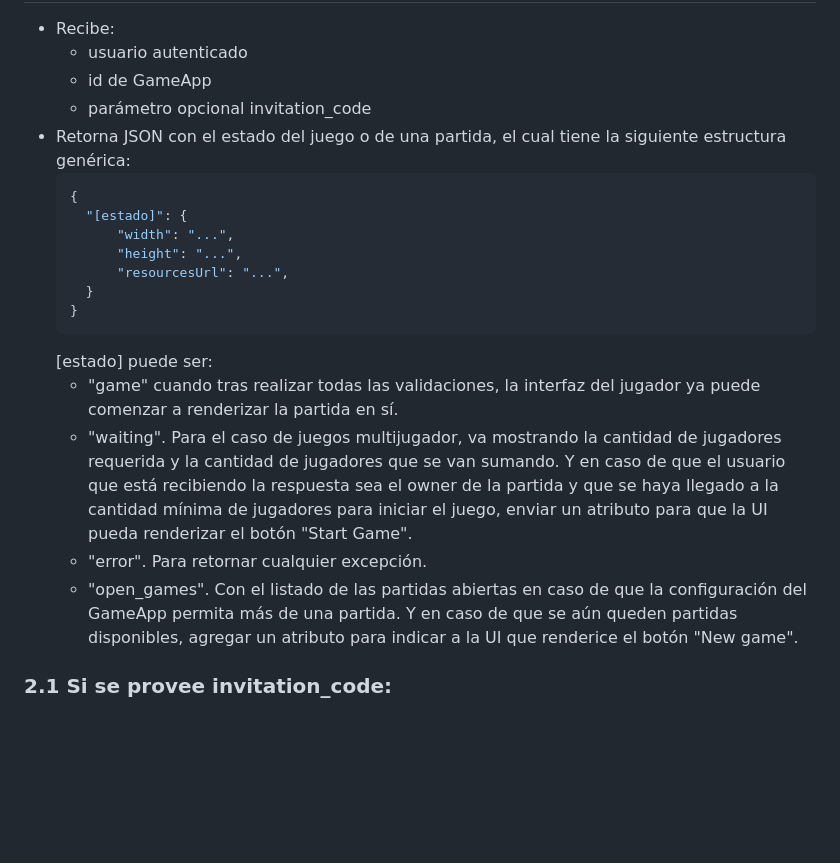
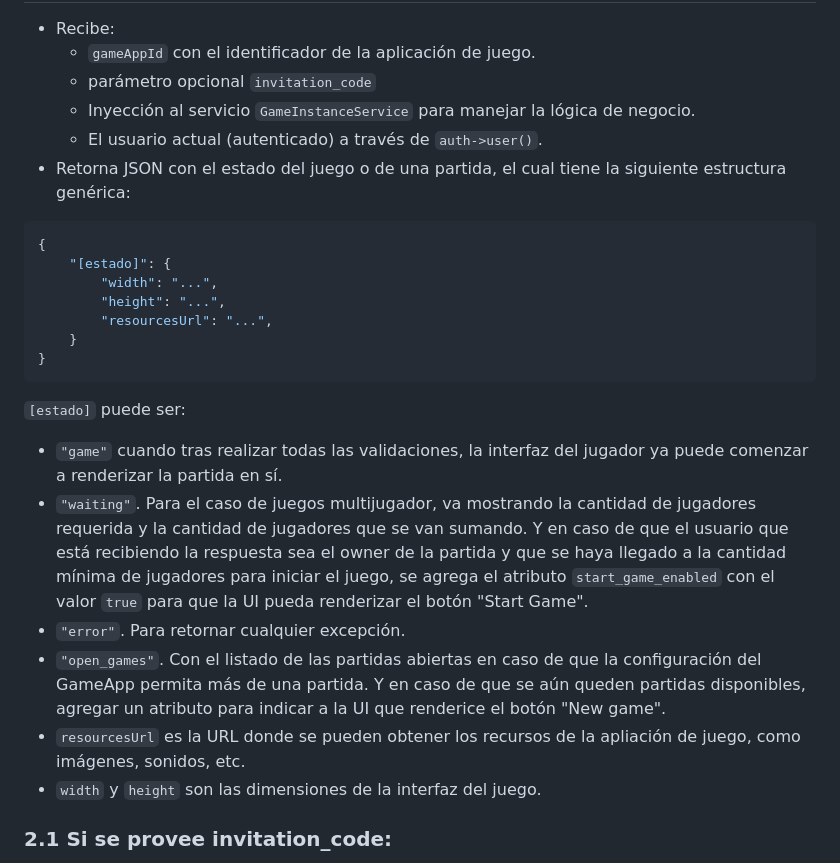
Before and after one commit to eormeno/GameCore, a Markdown page: promts.md, the part around the change printed below. Rendered like a GitHub page; blank space fills up the shorter version.

````diff
--- a/promts.md
+++ b/promts.md
@@ -46,23 +40,27 @@
 
 - Recibe:
-  - usuario autenticado
-  - id de GameApp
-  - parámetro opcional invitation_code
+  - `gameAppId` con el identificador de la aplicación de juego.
+  - parámetro opcional `invitation_code`
+  - Inyección al servicio `GameInstanceService` para manejar la lógica de negocio.
+  - El usuario actual (autenticado) a través de `auth->user()`.
 - Retorna JSON con el estado del juego o de una partida, el cual tiene la siguiente estructura genérica:
-  ```json
-  {
+
+```json
+{
     "[estado]": {
         "width": "...",
         "height": "...",
         "resourcesUrl": "...",
     }
-  }
-  ```
-  [estado] puede ser:
-    - "game" cuando tras realizar todas las validaciones, la interfaz del jugador ya puede comenzar a renderizar la partida en sí.
-    - "waiting". Para el caso de juegos multijugador, va mostrando la cantidad de jugadores requerida y la cantidad de jugadores que se van sumando. Y en caso de que el usuario que está recibiendo la respuesta sea el owner de la partida y que se haya llegado a la cantidad mínima de jugadores para iniciar el juego, enviar un atributo para que la UI pueda renderizar el botón "Start Game".
-    - "error". Para retornar cualquier excepción.
-    - "open_games". Con el listado de las partidas abiertas en caso de que la configuración del GameApp permita más de una partida. Y en caso de que se aún queden partidas disponibles, agregar un atributo para indicar a la UI que renderice el botón "New game".
+}
+```
+`[estado]` puede ser:
+- `"game"` cuando tras realizar todas las validaciones, la interfaz del jugador ya puede comenzar a renderizar la partida en sí.
+- `"waiting"`. Para el caso de juegos multijugador, va mostrando la cantidad de jugadores requerida y la cantidad de jugadores que se van sumando. Y en caso de que el usuario que está recibiendo la respuesta sea el owner de la partida y que se haya llegado a la cantidad mínima de jugadores para iniciar el juego, se agrega el atributo `start_game_enabled` con el valor `true` para que la UI pueda renderizar el botón "Start Game".
+- `"error"`. Para retornar cualquier excepción.
+- `"open_games"`. Con el listado de las partidas abiertas en caso de que la configuración del GameApp permita más de una partida. Y en caso de que se aún queden partidas disponibles, agregar un atributo para indicar a la UI que renderice el botón "New game".
+- `resourcesUrl` es la URL donde se pueden obtener los recursos de la apliación de juego, como imágenes, sonidos, etc.
+- `width` y `height` son las dimensiones de la interfaz del juego.
 
 ### 2.1 Si se provee invitation_code:
 - Buscar partida (Game) correspondiente al código.
````
Also changed, not shown: other parts of promts.md (+28 -34 lines).
